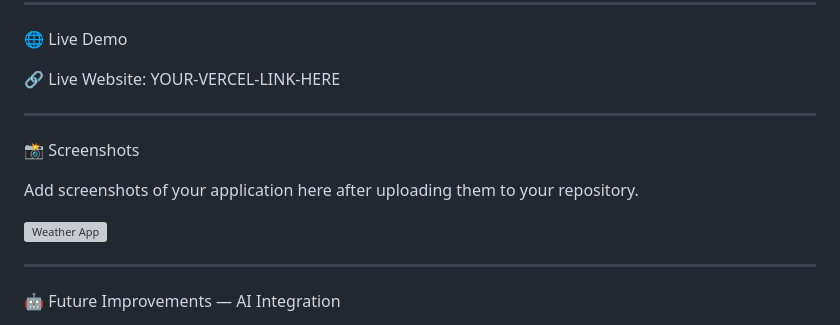
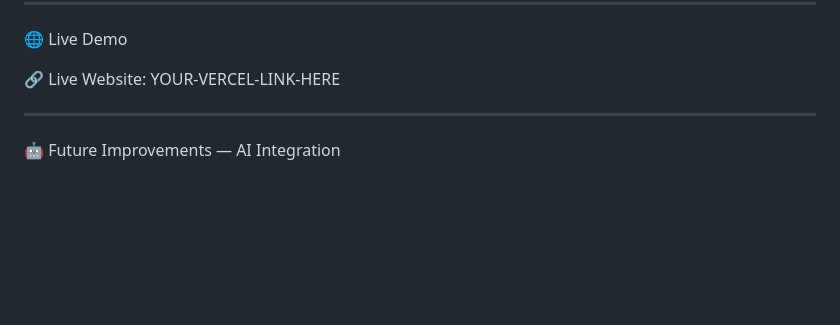
Before and after one commit to RachnaGarg-commits/weather-app, a Markdown page: README.md, the part around the change. Rendered like a GitHub page; blank space fills up the shorter version; grey boxes are pictures that could not be loaded.

```diff
--- a/README.md
+++ b/README.md
@@ -123,14 +123,6 @@ Open the local URL provided by Vercel in your browser.
 
 🔗 Live Website:
 YOUR-VERCEL-LINK-HERE
-
----
-
-📸 Screenshots
-
-Add screenshots of your application here after uploading them to your repository.
-
-![Weather App](screenshots/weather-app.png)
 
 ---
 
```
